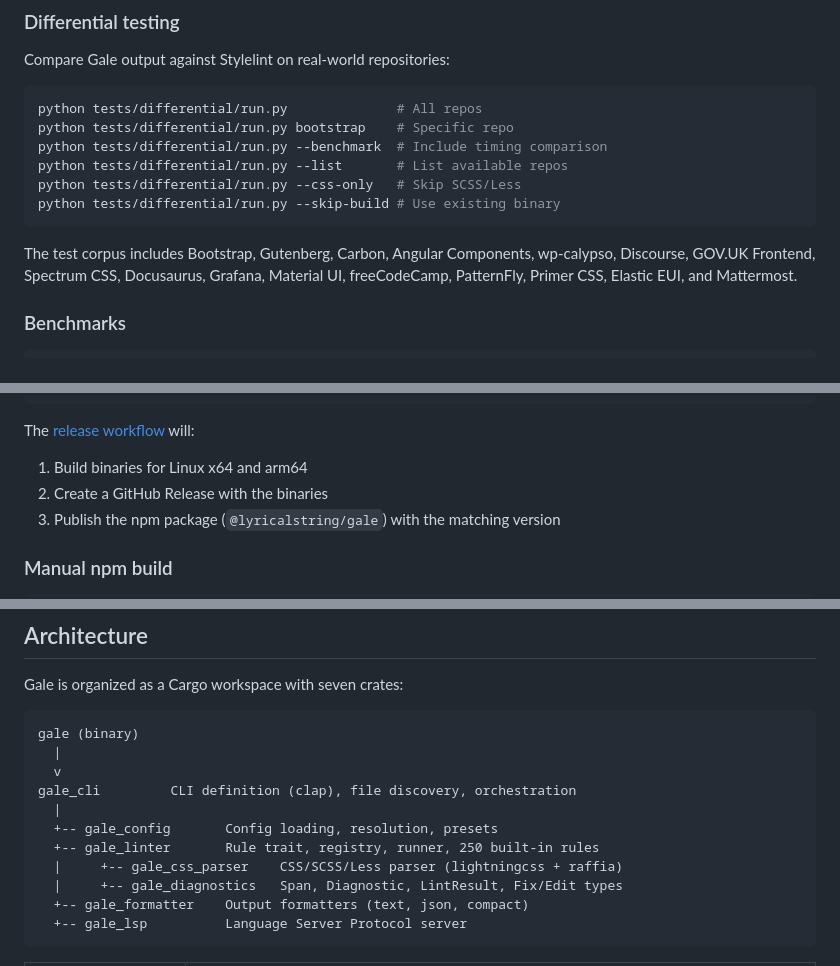
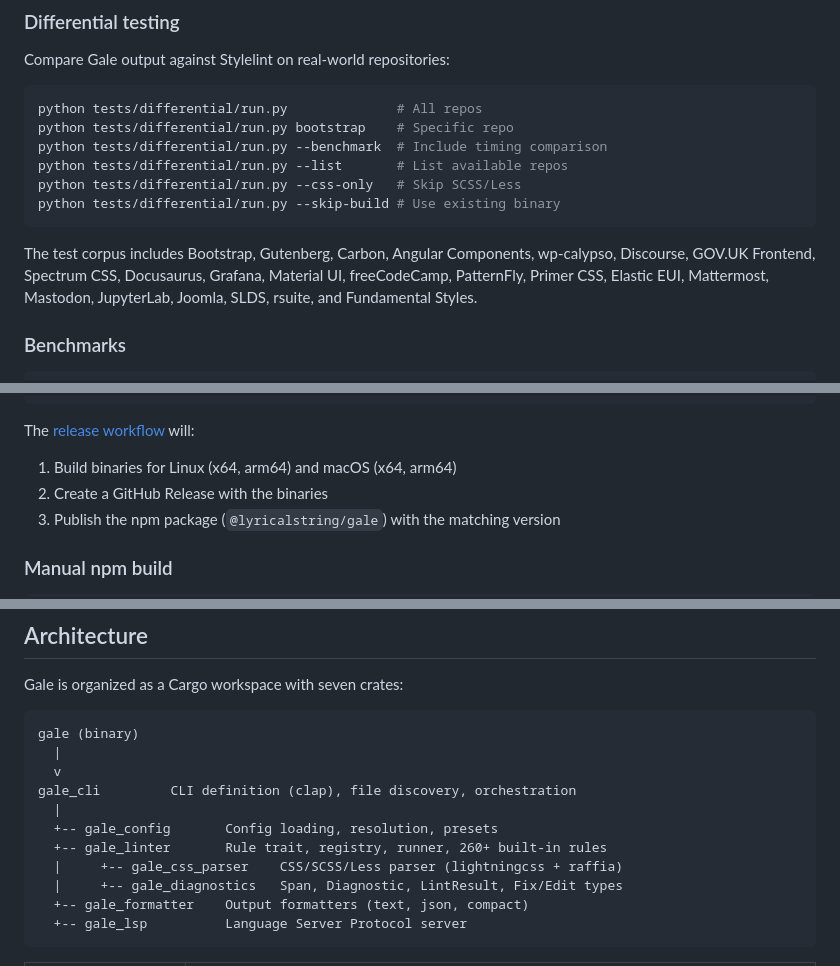
Before and after one commit to johnnybenson/gale, a Markdown page: README.md, 3 parts joined by grey strips. Drawn GitHub-style.

````diff
--- a/README.md
+++ b/README.md
@@ -276,7 +272,7 @@ python tests/differential/run.py --css-only   # Skip SCSS/Less
 python tests/differential/run.py --skip-build # Use existing binary
 ```
 
-The test corpus includes Bootstrap, Gutenberg, Carbon, Angular Components, wp-calypso, Discourse, GOV.UK Frontend, Spectrum CSS, Docusaurus, Grafana, Material UI, freeCodeCamp, PatternFly, Primer CSS, Elastic EUI, and Mattermost.
+The test corpus includes Bootstrap, Gutenberg, Carbon, Angular Components, wp-calypso, Discourse, GOV.UK Frontend, Spectrum CSS, Docusaurus, Grafana, Material UI, freeCodeCamp, PatternFly, Primer CSS, Elastic EUI, Mattermost, Mastodon, JupyterLab, Joomla, SLDS, rsuite, and Fundamental Styles.
 
 ### Benchmarks
 
@@ -299,7 +295,7 @@ git push && git push --tags
 
 The [release workflow](.github/workflows/release.yml) will:
 
-1. Build binaries for Linux x64 and arm64
+1. Build binaries for Linux (x64, arm64) and macOS (x64, arm64)
 2. Create a GitHub Release with the binaries
 3. Publish the npm package (`@lyricalstring/gale`) with the matching version
 
@@ -327,7 +323,7 @@ gale (binary)
 gale_cli         CLI definition (clap), file discovery, orchestration
   |
   +-- gale_config       Config loading, resolution, presets
-  +-- gale_linter       Rule trait, registry, runner, 250 built-in rules
+  +-- gale_linter       Rule trait, registry, runner, 260+ built-in rules
   |     +-- gale_css_parser    CSS/SCSS/Less parser (lightningcss + raffia)
   |     +-- gale_diagnostics   Span, Diagnostic, LintResult, Fix/Edit types
   +-- gale_formatter    Output formatters (text, json, compact)
````
Also changed, not shown: other parts of README.md (+3 -7 lines).
